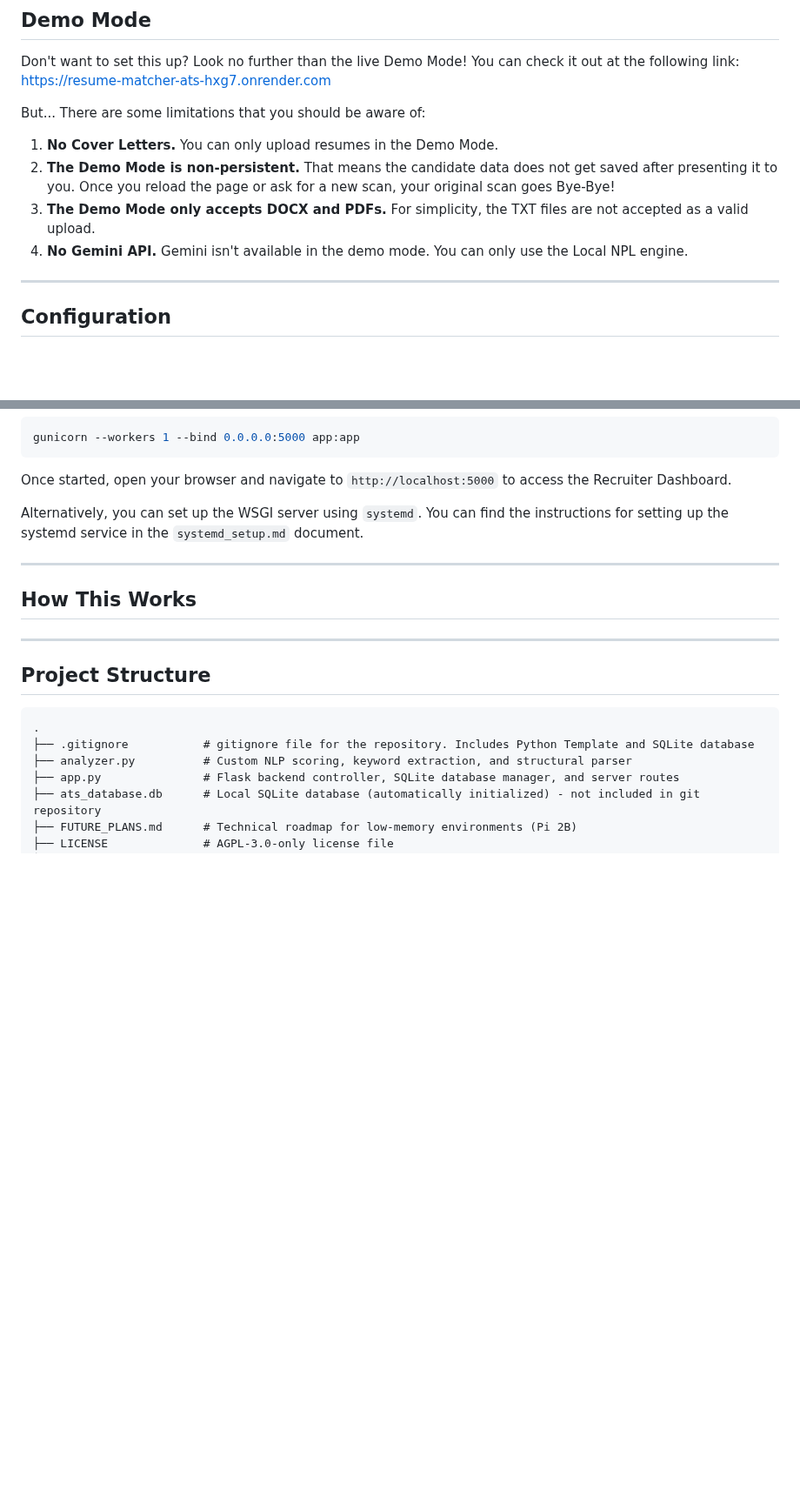
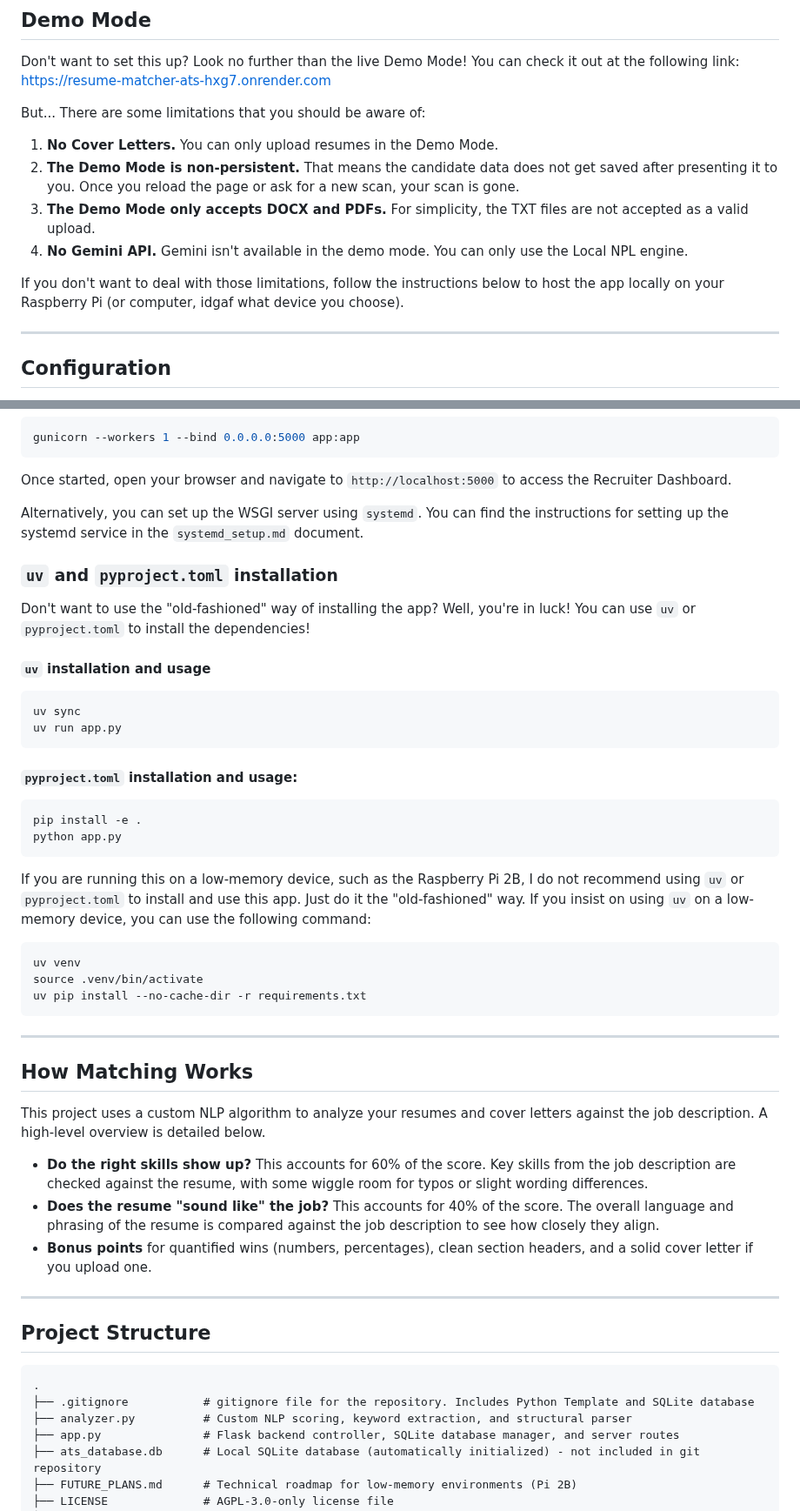
Before and after one commit to Bloomy52/resume-matcher-ats, a Markdown page: README.md, 2 parts joined by grey strips. Shown at 87% size. Drawn GitHub-style; blank space fills up the shorter version.

Commit message:
updated more wording and added sections

````diff
--- a/README.md
+++ b/README.md
@@ -33,9 +33,11 @@ Don't want to set this up? Look no further than the live Demo Mode! You can chec
 
 But... There are some limitations that you should be aware of:
 1. **No Cover Letters.** You can only upload resumes in the Demo Mode.
-2. **The Demo Mode is non-persistent.** That means the candidate data does not get saved after presenting it to you. Once you reload the page or ask for a new scan, your original scan goes Bye-Bye!
+2. **The Demo Mode is non-persistent.** That means the candidate data does not get saved after presenting it to you. Once you reload the page or ask for a new scan, your scan is gone.
 3. **The Demo Mode only accepts DOCX and PDFs.** For simplicity, the TXT files are not accepted as a valid upload.
 4. **No Gemini API.** Gemini isn't available in the demo mode. You can only use the Local NPL engine.
+
+If you don't want to deal with those limitations, follow the instructions below to host the app locally on your Raspberry Pi (or computer, idgaf what device you choose).
 
 ---
 
@@ -105,10 +107,38 @@ Once started, open your browser and navigate to `http://localhost:5000` to acces
 
 Alternatively, you can set up the WSGI server using `systemd`. You can find the instructions for setting up the systemd service in the `systemd_setup.md` document.
 
+### `uv` and `pyproject.toml` installation
+Don't want to use the "old-fashioned" way of installing the app? Well, you're in luck! You can use `uv` or `pyproject.toml` to install the dependencies!
+
+#### `uv` installation and usage
+```bash
+uv sync
+uv run app.py
+```
+
+#### `pyproject.toml` installation and usage:
+
+```bash
+pip install -e .
+python app.py
+```
+
+If you are running this on a low-memory device, such as the Raspberry Pi 2B, I do not recommend using `uv` or `pyproject.toml` to install and use this app. Just do it the "old-fashioned" way. If you insist on using `uv` on a low-memory device, you can use the following command:
+```bash
+uv venv
+source .venv/bin/activate
+uv pip install --no-cache-dir -r requirements.txt
+```
+
 ---
 
-## How This Works
+## How Matching Works
 
+This project uses a custom NLP algorithm to analyze your resumes and cover letters against the job description. A high-level overview is detailed below.
+
+- **Do the right skills show up?** This accounts for 60% of the score. Key skills from the job description are checked against the resume, with some wiggle room for typos or slight wording differences.
+- **Does the resume "sound like" the job?** This accounts for 40% of the score. The overall language and phrasing of the resume is compared against the job description to see how closely they align.
+- **Bonus points** for quantified wins (numbers, percentages), clean section headers, and a solid cover letter if you upload one.
 
 ---
 
````
